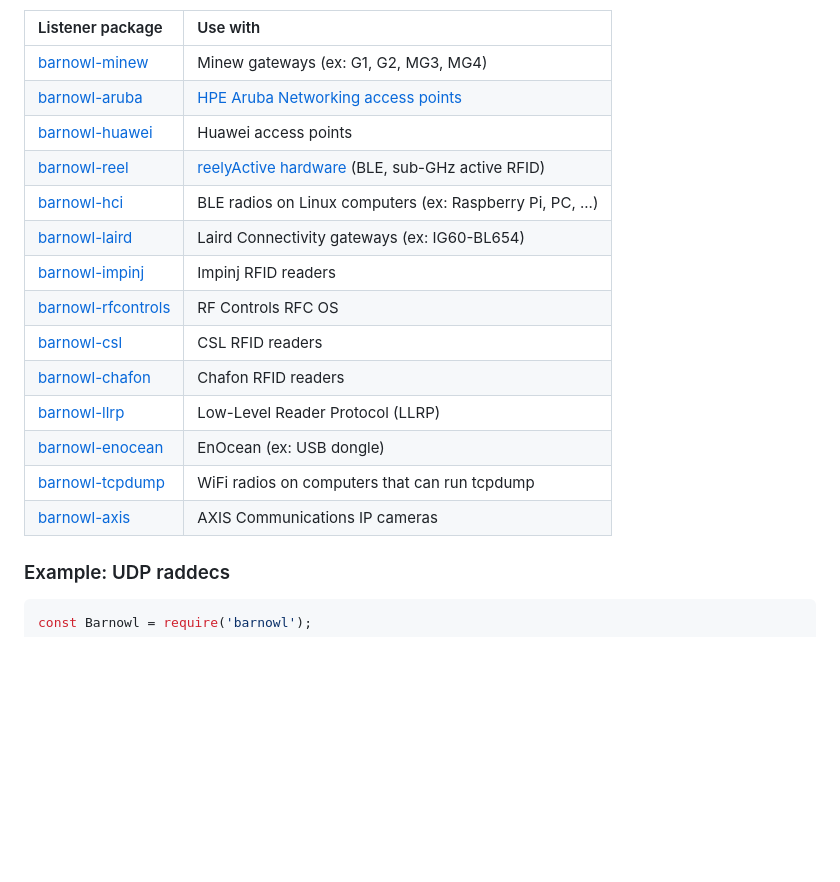
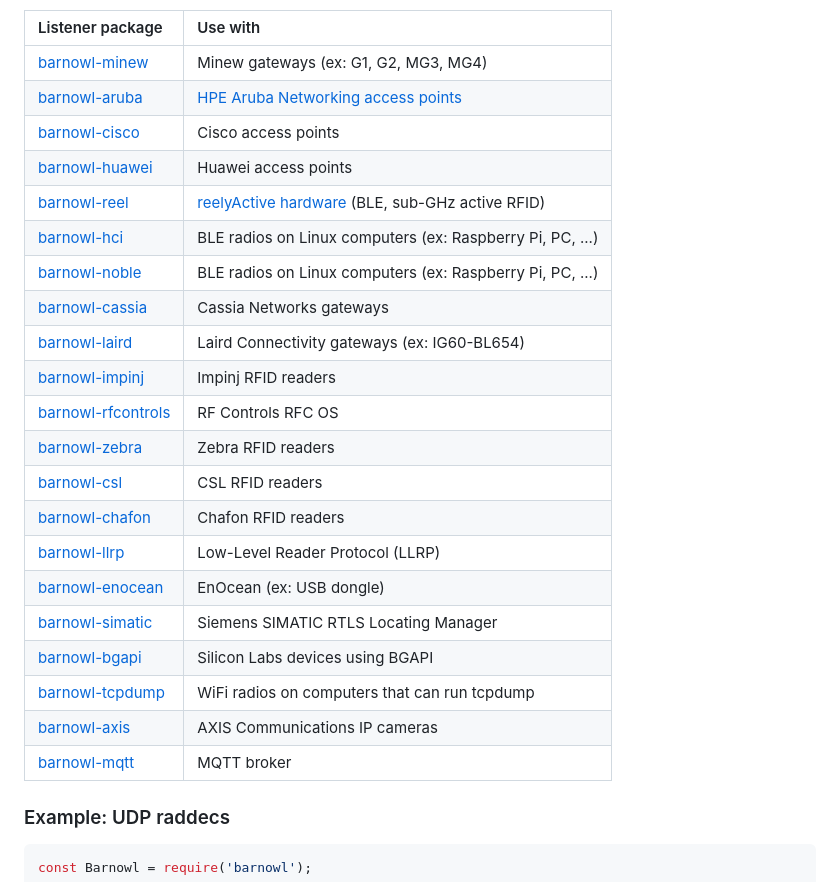
Before and after one commit to reelyactive/barnowl, a Markdown page: README.md, the part around the change. GitHub-like rendering; blank space fills up the shorter version.

Commit message:
Added barnowl-x modules

```diff
--- a/README.md
+++ b/README.md
@@ -83,18 +83,25 @@ __barnowl__ includes a TestListener (see the _Hello barnowl!_ example above) and
 |:------------------------------------------------------------------|:---------|
 | [barnowl-minew](https://github.com/reelyactive/barnowl-minew)     | Minew gateways (ex: G1, G2, MG3, MG4) |
 | [barnowl-aruba](https://github.com/reelyactive/barnowl-aruba)     | [HPE Aruba Networking access points](https://www.reelyactive.com/pareto/anywhere/infrastructure/aruba/) |
+| [barnowl-cisco](https://github.com/reelyactive/barnowl-cisco)     | Cisco access points |
 | [barnowl-huawei](https://github.com/reelyactive/barnowl-huawei)   | Huawei access points |
 | [barnowl-reel](https://github.com/reelyactive/barnowl-reel)       | [reelyActive hardware](https://www.reelyactive.com/technology/reel/) (BLE, sub-GHz active RFID) |
 | [barnowl-hci](https://github.com/reelyactive/barnowl-hci)         | BLE radios on Linux computers (ex: Raspberry Pi, PC, ...) |
+| [barnowl-noble](https://github.com/reelyactive/barnowl-noble)     | BLE radios on Linux computers (ex: Raspberry Pi, PC, ...) |
+| [barnowl-cassia](https://github.com/reelyactive/barnowl-cassia)   | Cassia Networks gateways |
 | [barnowl-laird](https://github.com/reelyactive/barnowl-laird)     | Laird Connectivity gateways (ex: IG60-BL654) |
 | [barnowl-impinj](https://github.com/reelyactive/barnowl-impinj)   | Impinj RFID readers |
 | [barnowl-rfcontrols](https://github.com/reelyactive/barnowl-rfcontrols) | RF Controls RFC OS |
+| [barnowl-zebra](https://github.com/reelyactive/barnowl-zebra)     | Zebra RFID readers |
 | [barnowl-csl](https://github.com/reelyactive/barnowl-csl)         | CSL RFID readers |
 | [barnowl-chafon](https://github.com/reelyactive/barnowl-chafon)   | Chafon RFID readers |
 | [barnowl-llrp](https://github.com/reelyactive/barnowl-llrp)       | Low-Level Reader Protocol (LLRP) |
 | [barnowl-enocean](https://github.com/reelyactive/barnowl-enocean) | EnOcean (ex: USB dongle) |
+| [barnowl-simatic](https://github.com/reelyactive/barnowl-simatic) | Siemens SIMATIC RTLS Locating Manager |
+| [barnowl-bgapi](https://github.com/reelyactive/barnowl-bgapi)     | Silicon Labs devices using BGAPI |
 | [barnowl-tcpdump](https://github.com/reelyactive/barnowl-tcpdump) | WiFi radios on computers that can run tcpdump |
 | [barnowl-axis](https://github.com/reelyactive/barnowl-axis)       | AXIS Communications IP cameras |
+| [barnowl-mqtt](https://github.com/reelyactive/barnowl-mqtt)       | MQTT broker |
 
 ### Example: UDP raddecs
 
```
